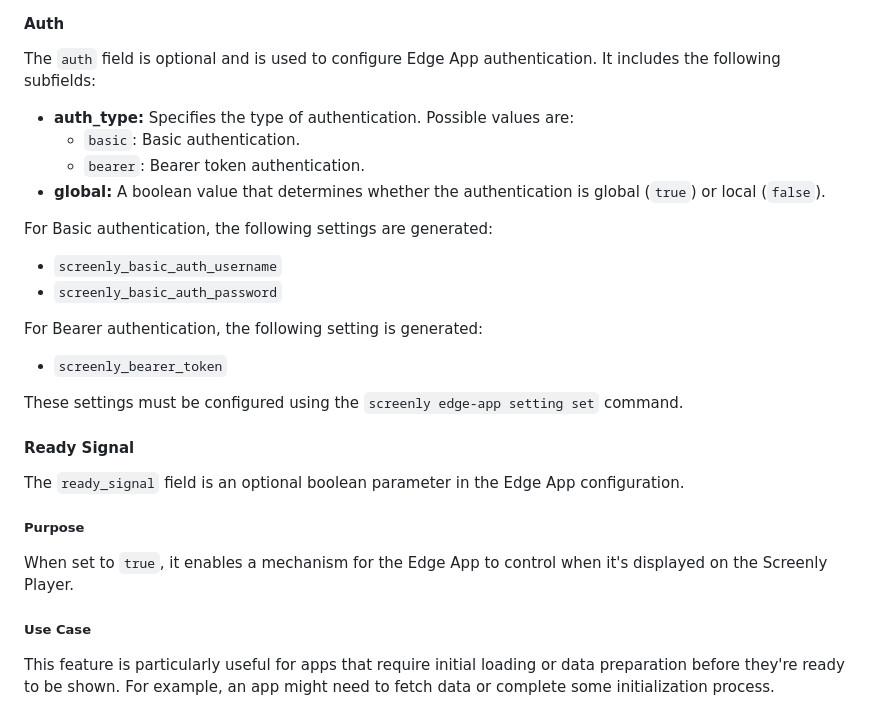
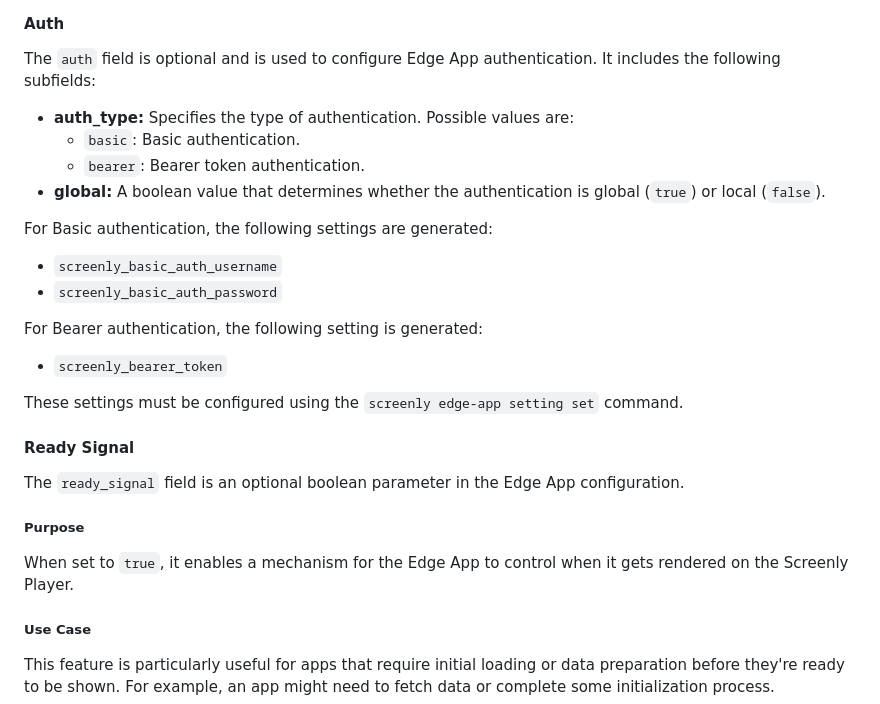
Before and after one commit to Screenly/cli, a Markdown page: docs/EdgeApps.md, the part around the change printed below. Rendered like a GitHub page.

```diff
--- a/docs/EdgeApps.md
+++ b/docs/EdgeApps.md
@@ -266,16 +261,19 @@ The `homepage_url` field is a URL directing to the homepage of the Edge App.
 #### Auth
 
 The `auth` field is optional and is used to configure Edge App authentication. It includes the following subfields:
+
 - **auth_type:** Specifies the type of authentication. Possible values are:
   - `basic`: Basic authentication.
   - `bearer`: Bearer token authentication.
 - **global:** A boolean value that determines whether the authentication is global (`true`) or local (`false`).
 
 For Basic authentication, the following settings are generated:
+
 - `screenly_basic_auth_username`
 - `screenly_basic_auth_password`
 
 For Bearer authentication, the following setting is generated:
+
 - `screenly_bearer_token`
 
 These settings must be configured using the `screenly edge-app setting set` command.
@@ -286,7 +284,7 @@ The `ready_signal` field is an optional boolean parameter in the Edge App config
 
 ##### Purpose
 
-When set to `true`, it enables a mechanism for the Edge App to control when it's displayed on the Screenly Player.
+When set to `true`, it enables a mechanism for the Edge App to control when it gets rendered on the Screenly Player.
 
 ##### Use Case
 
```
Also changed, not shown: other parts of docs/EdgeApps.md (+43 -48 lines).
